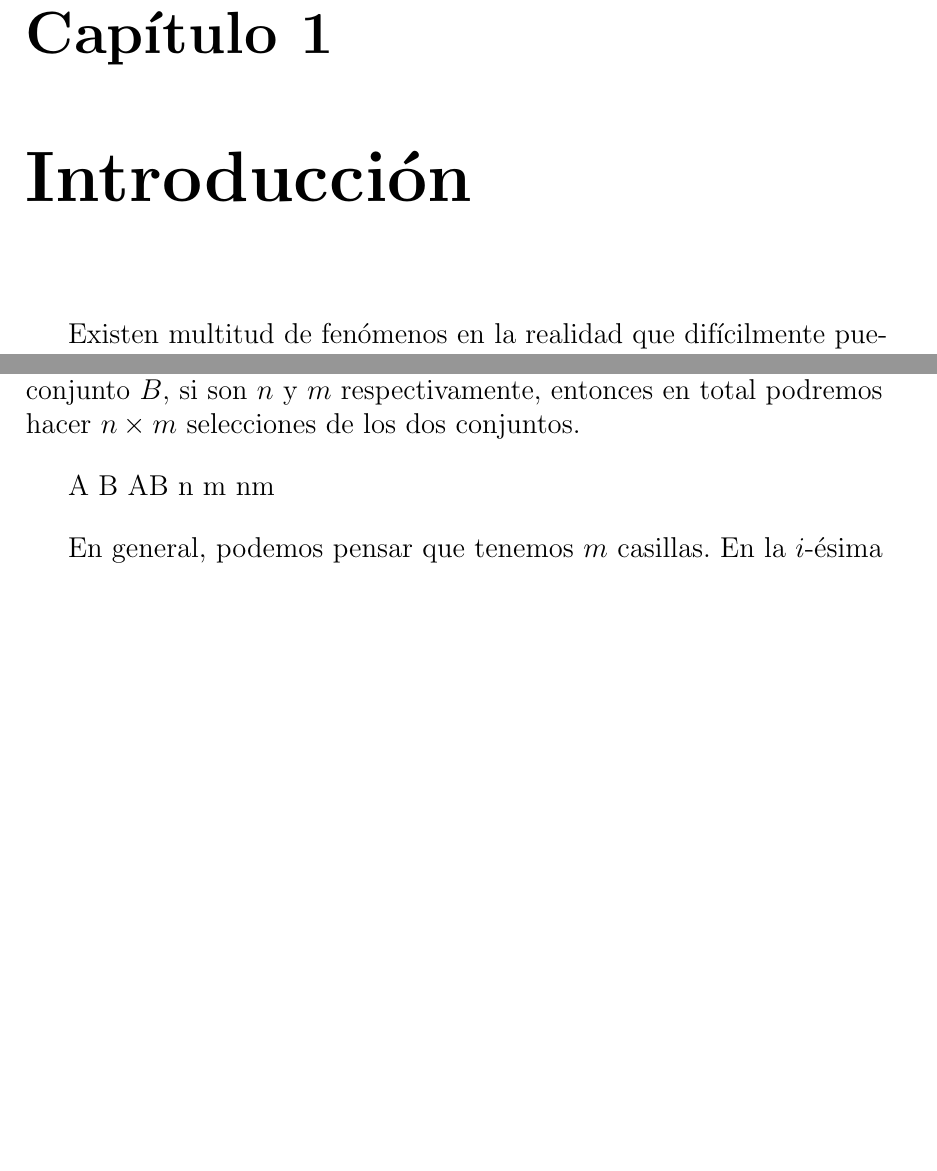
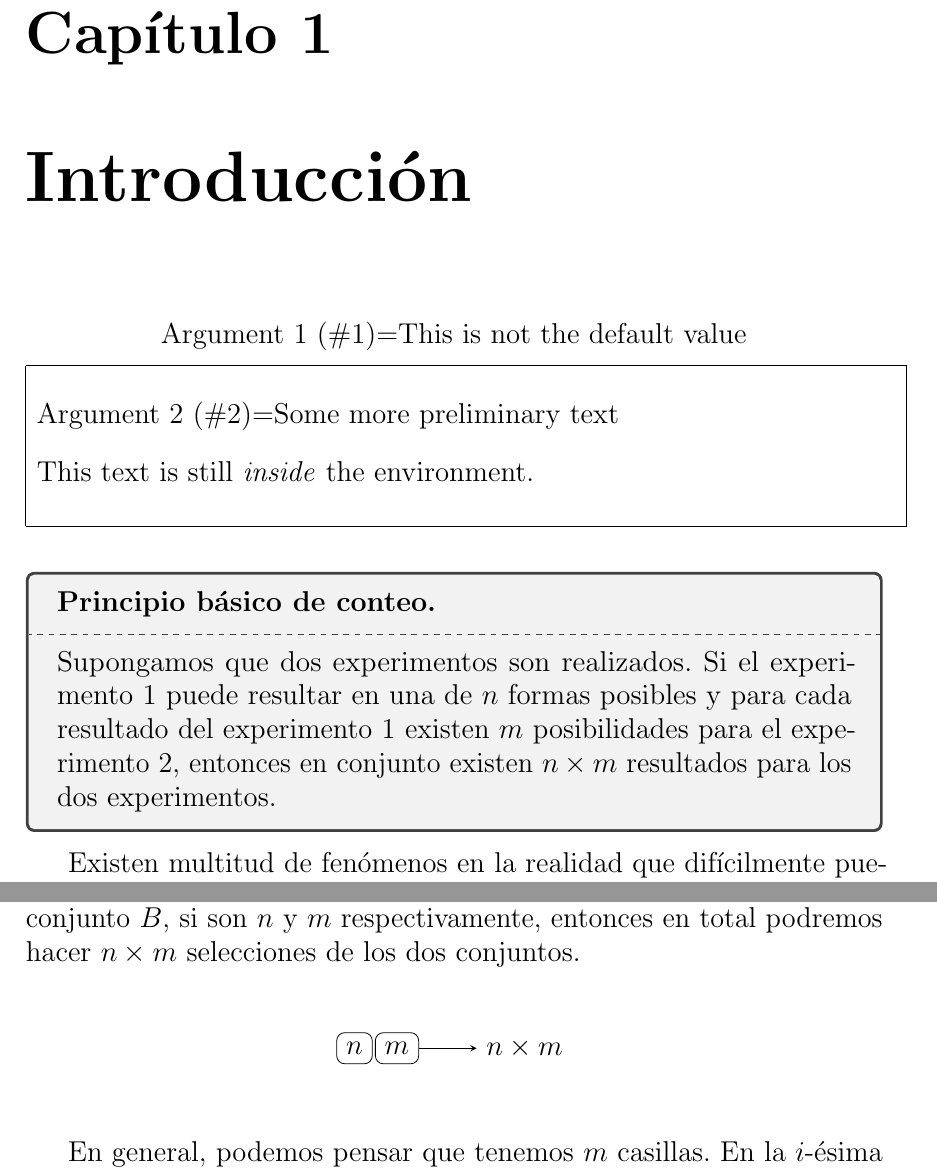
Before and after one commit to GerValle/proba, a LaTeX document (docs/notas/proba_1_limpio.tex): two parts of pages 1 and 26 of 26 before the commit and two parts of pages 1 and 27 of 27 after it, joined at a grey line, cut so that both start at the same text, the shorter picture padded with empty space. Compiled offline with pdfLaTeX.

Commit message:
Agregue contenido
Agregue contenido y pruebas de texto en cajas

```diff
--- a/docs/notas/proba_1_limpio.tex
+++ b/docs/notas/proba_1_limpio.tex
@@ -38,3 +51,14 @@
 \chapter{Introducción}
 
 
+\begin{mybox}[This is not the default value]{Some more preliminary text}
+This text is still \textit{inside} the environment.
+\end{mybox}
+
+\begin{tcolorbox}
+ \textbf{Principio básico de conteo.}
+\tcblower
+Supongamos que dos experimentos son realizados. Si el experimento 1 puede resultar en una de $n$ formas posibles y para cada resultado del experimento 1 existen $m$ posibilidades para el experimento 2, entonces en conjunto existen $n\times m$ resultados para los dos experimentos.
+\end{tcolorbox}
+
+
@@ -670,13 +693,27 @@ Supongamos que dos experimentos son realizados. Si el experimento 1 puede result
 
 A menudo conviene ver esto con ``casillas''. En una casilla ponemos el número de posibilidades al seleccionar un elemento de un conjunto $A$ y en la otra el número de posibilidades al seleccionar un elemento de un conjunto $B$, si son $n$ y $m$ respectivamente, entonces en total podremos hacer $n\times m$ selecciones de los dos conjuntos.
 
-A B AB n m nm
+\begin{center}
+\begin{tikzpicture}[>=stealth, node distance=2cm, rounded corners]
+    \node (n) at (0, 0) [draw, shape=rectangle, rounded corners] {$n$};
+
+    \node (m) at (.75, 0) [draw, shape=rectangle, rounded corners] {$m$};
+
+    \node (nm) at (3, 0) {$n\times m$};
+
+  % Arrows
+  \draw[->] (m) -- (nm);
+\end{tikzpicture}
+
+\end{center}
 
 En general, podemos pensar que tenemos $m$ casillas. En la $i$-ésima casilla depositamos un elemento de un conjunto con $n_i$ elementos. Entonces el número de formas en que podemos `llenar' estas casillas es igual a:
 $$
 n_1\cdot n_2 \cdots nm
 $$
 El siguiente diagrama esquematiza el caso para cuando tenemos solo 4 casillas, el caso general es similar. Cada casilla puede tener uno elemento seleccionado de un conjunto con ni elementos. En total tendremos b
+
+
 
 \end{document}
 
```
Also changed, not shown: docs/notas/proba_1_limpio.tex (14 more changed lines).
